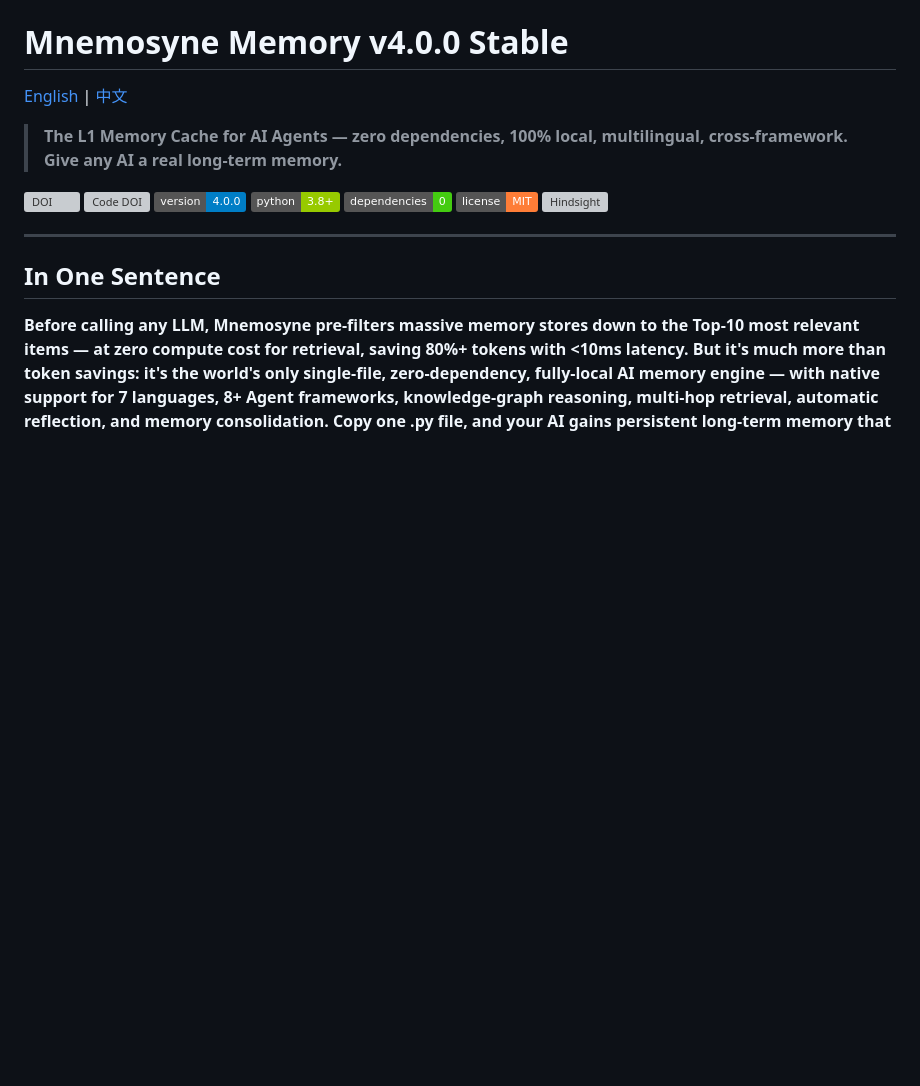
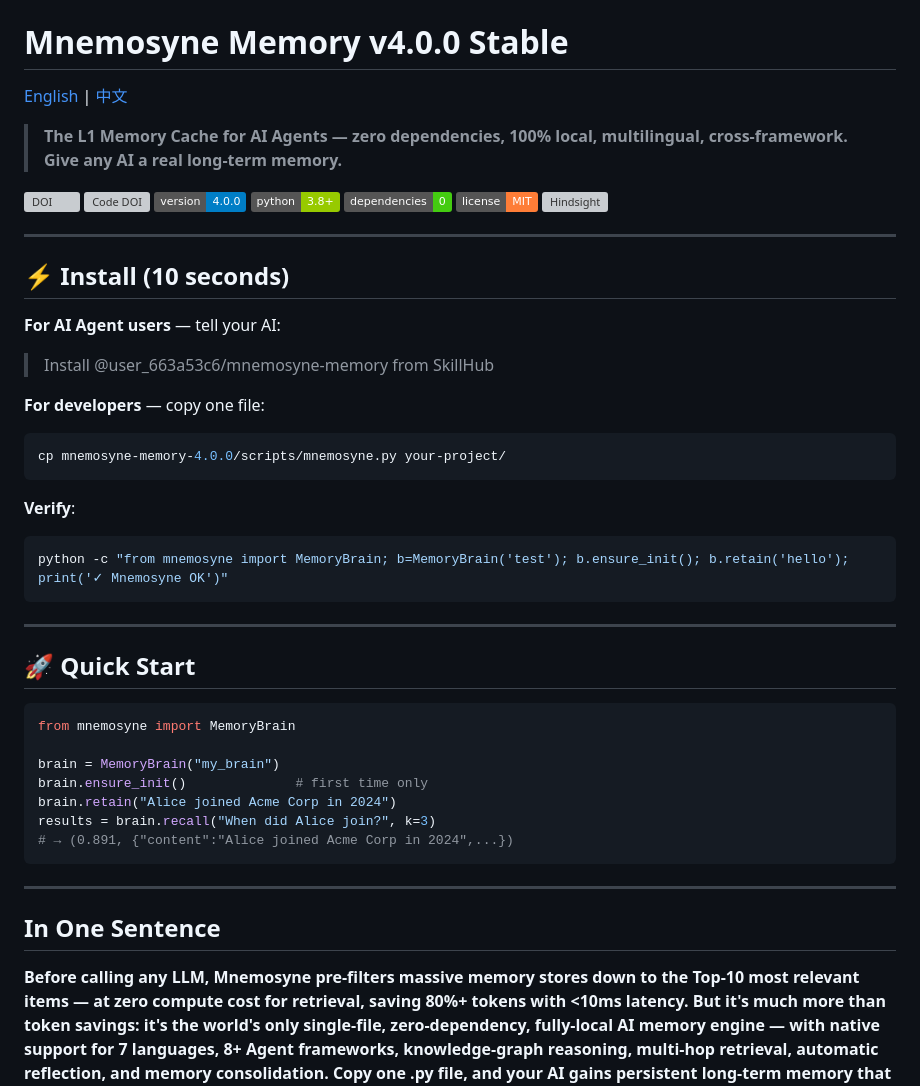
Before and after one commit to FrankHu-HK/mnemosyne, a Markdown page: README.md, the part around the change. Drawn GitHub-style; badges without logos; blank space fills up the shorter version; grey boxes are pictures that could not be loaded.

Commit message:
README: add Install section at top — SkillHub + manual + verify

````diff
--- a/README.md
+++ b/README.md
@@ -11,6 +11,37 @@
 [![Dependencies](https://img.shields.io/badge/dependencies-0-brightgreen)]()
 [![License](https://img.shields.io/badge/license-MIT-orange)]()
 [![Hindsight](https://img.shields.io/badge/Hindsight-9.58%2F10-gold)]()
+
+---
+
+## ⚡ Install (10 seconds)
+
+**For AI Agent users** — tell your AI:
+> Install @user_663a53c6/mnemosyne-memory from SkillHub
+
+**For developers** — copy one file:
+```bash
+cp mnemosyne-memory-4.0.0/scripts/mnemosyne.py your-project/
+```
+
+**Verify**:
+```bash
+python -c "from mnemosyne import MemoryBrain; b=MemoryBrain('test'); b.ensure_init(); b.retain('hello'); print('✓ Mnemosyne OK')"
+```
+
+---
+
+## 🚀 Quick Start
+
+```python
+from mnemosyne import MemoryBrain
+
+brain = MemoryBrain("my_brain")
+brain.ensure_init()              # first time only
+brain.retain("Alice joined Acme Corp in 2024")
+results = brain.recall("When did Alice join?", k=3)
+# → (0.891, {"content":"Alice joined Acme Corp in 2024",...})
+```
 
 ---
 
````
